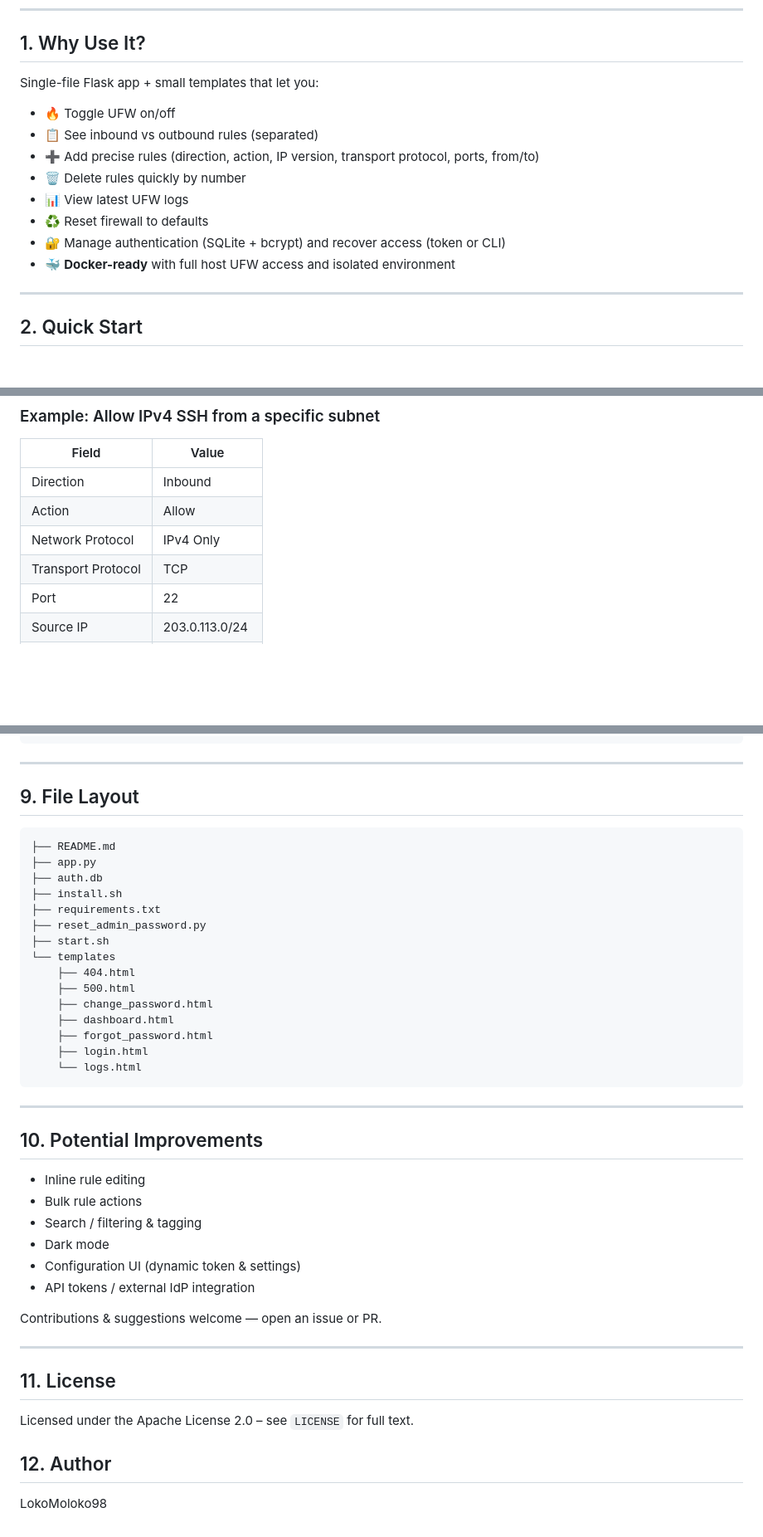
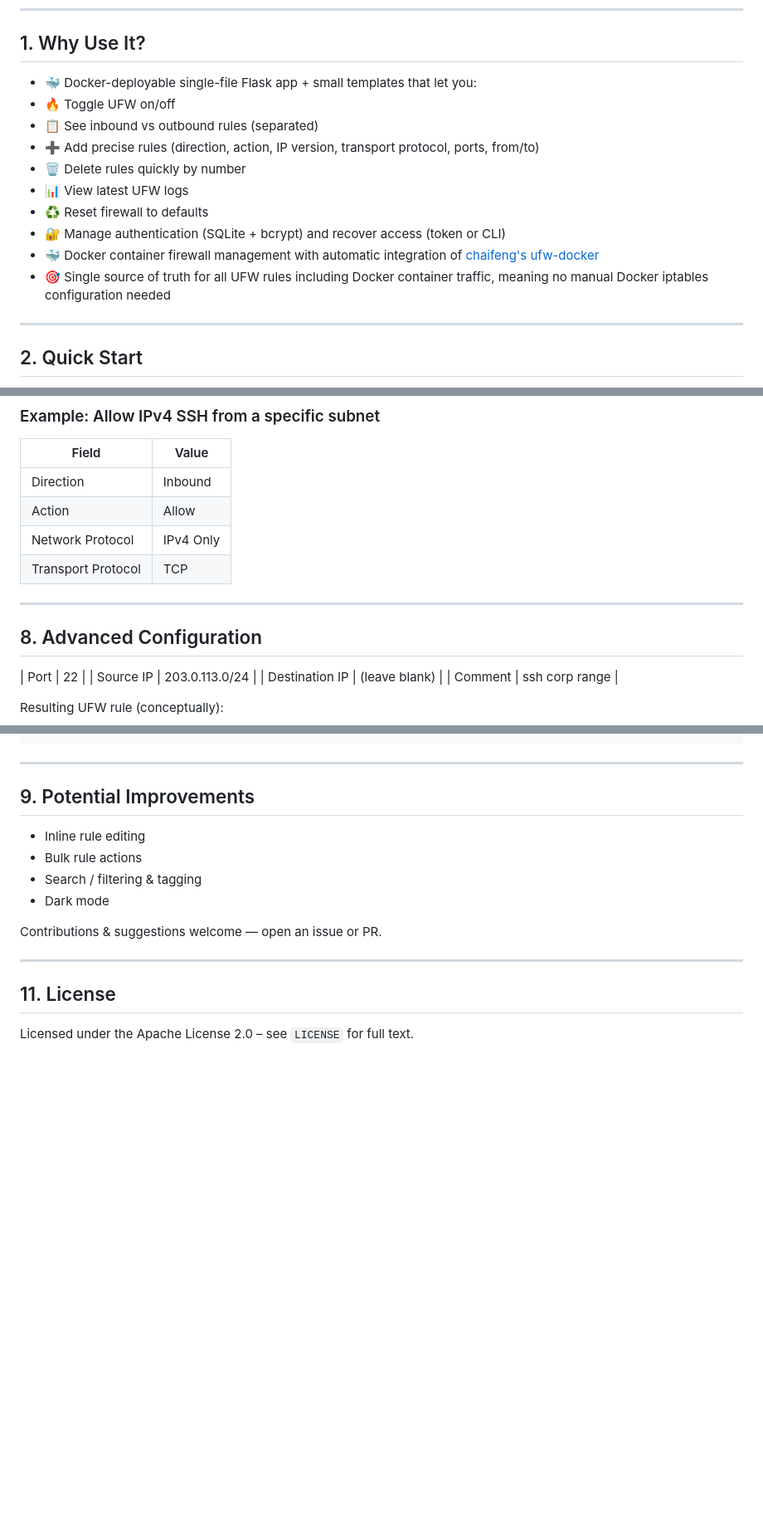
Before and after one commit to LokoMoloko98/ufw-web-manager, a Markdown page: README.md, 3 parts joined by grey strips. Shown: that part at 83% size. Rendered like a GitHub page; blank space fills up the shorter version.

Commit message:
Enhance README.md: Clarify Docker integration and add advanced configuration section

````diff
--- a/README.md
+++ b/README.md
@@ -4,7 +4,7 @@ Minimal, focused web UI for managing UFW (Uncomplicated Firewall) on Ubuntu/Debi
 
 ---
 ## 1. Why Use It?
-Single-file Flask app + small templates that let you:
+- 🐳 Docker-deployable single-file Flask app + small templates that let you:
 - 🔥 Toggle UFW on/off
 - 📋 See inbound vs outbound rules (separated)
 - ➕ Add precise rules (direction, action, IP version, transport protocol, ports, from/to)
@@ -12,7 +12,9 @@ Single-file Flask app + small templates that let you:
 - 📊 View latest UFW logs
 - ♻️ Reset firewall to defaults
 - 🔐 Manage authentication (SQLite + bcrypt) and recover access (token or CLI)
-- 🐳 **Docker-ready** with full host UFW access and isolated environment
+- 🐳 Docker container firewall management with automatic integration of [chaifeng's ufw-docker](https://github.com/chaifeng/ufw-docker)
+- 🎯 Single source of truth for all UFW rules including Docker container traffic, meaning no manual Docker iptables configuration needed
+
 
 ---
 ## 2. Quick Start
@@ -98,6 +100,10 @@ Edit `CONFIG` in `app.py` if you want to hard-code host/port/debug outside env v
 | Action             | Allow          |
 | Network Protocol   | IPv4 Only      |
 | Transport Protocol | TCP            |
+
+
+---
+## 8. Advanced Configuration
 | Port               | 22             |
 | Source IP          | 203.0.113.0/24 |
 | Destination IP     | (leave blank)  |
@@ -163,39 +169,14 @@ sudo ufw logging on   # enable if empty
 ```
 
 ---
-## 9. File Layout
-```
-├── README.md
-├── app.py
-├── auth.db
-├── install.sh
-├── requirements.txt
-├── reset_admin_password.py
-├── start.sh
-└── templates
-    ├── 404.html
-    ├── 500.html
-    ├── change_password.html
-    ├── dashboard.html
-    ├── forgot_password.html
-    ├── login.html
-    └── logs.html
-```
-
----
-## 10. Potential Improvements
+## 9. Potential Improvements
 - Inline rule editing
 - Bulk rule actions
 - Search / filtering & tagging
 - Dark mode
-- Configuration UI (dynamic token & settings)
-- API tokens / external IdP integration
 
 Contributions & suggestions welcome — open an issue or PR.
 
 ---
 ## 11. License
 Licensed under the Apache License 2.0 – see `LICENSE` for full text.
-
-## 12. Author
-LokoMoloko98
````
